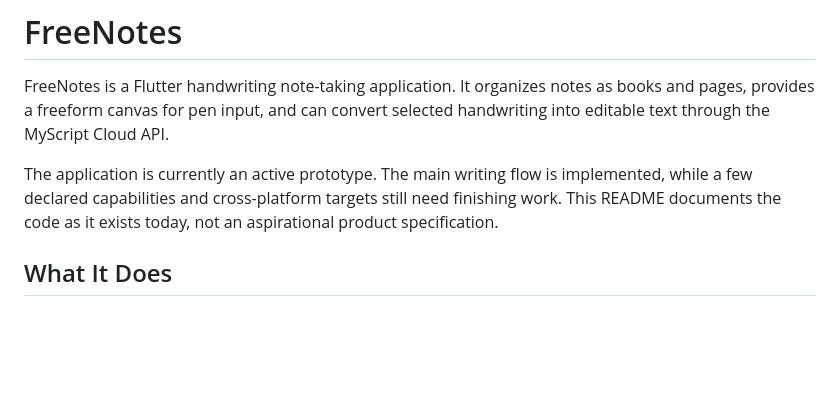
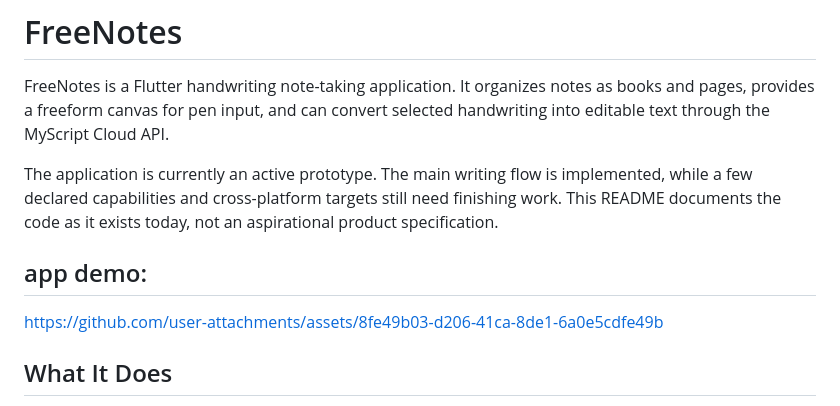
Before and after one commit to SanaAltarabishi/flutter-notes, a Markdown page: README.md, the part around the change. GitHub-like rendering; blank space fills up the shorter version.

Commit message:
Add app demo link to README
Added demo link for the FreeNotes application.

```diff
--- a/README.md
+++ b/README.md
@@ -3,6 +3,14 @@
 FreeNotes is a Flutter handwriting note-taking application. It organizes notes as books and pages, provides a freeform canvas for pen input, and can convert selected handwriting into editable text through the MyScript Cloud API.
 
 The application is currently an active prototype. The main writing flow is implemented, while a few declared capabilities and cross-platform targets still need finishing work. This README documents the code as it exists today, not an aspirational product specification.
+
+## app demo:
+
+
+
+https://github.com/user-attachments/assets/8fe49b03-d206-41ca-8de1-6a0e5cdfe49b
+
+
 
 ## What It Does
 
```
